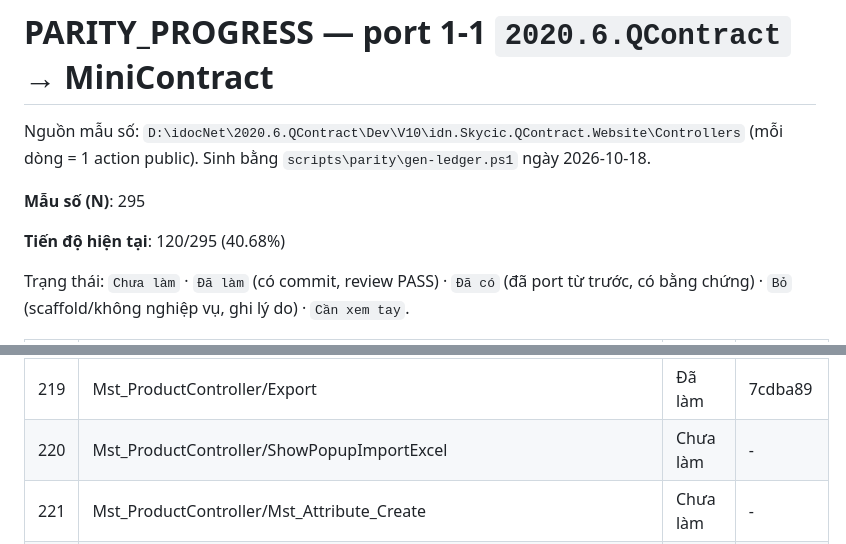
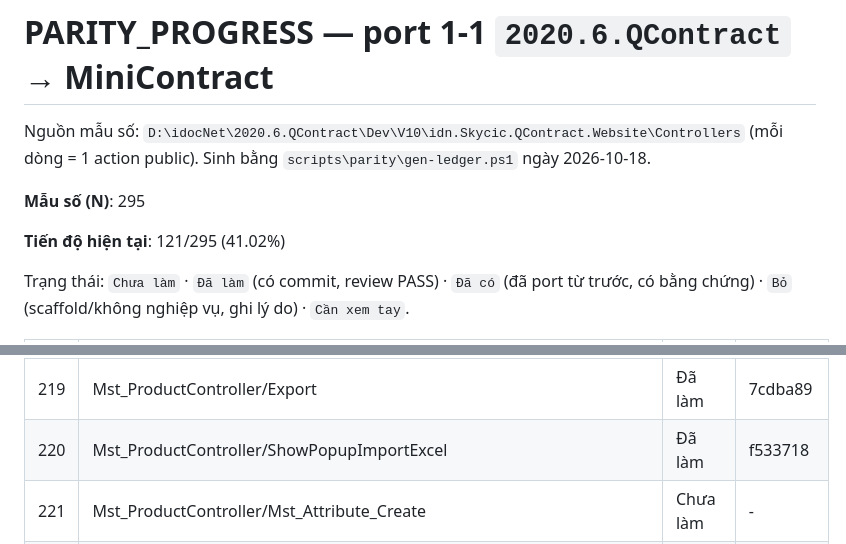
Before and after one commit to Tranletrungkien1705/MiniContract, a Markdown page: PARITY_PROGRESS.md, 2 parts joined by grey strips. Drawn GitHub-style.

Commit message:
docs(parity): Mst_ProductController/ShowPopupImportExcel -> Đã làm (121/295 (41.02%))
Co-Authored-By: Claude Opus 5.5 <noreply@anthropic.com>

```diff
--- a/PARITY_PROGRESS.md
+++ b/PARITY_PROGRESS.md
@@ -4,7 +4,7 @@ Nguồn mẫu số: `D:\idocNet\2020.6.QContract\Dev\V10\idn.Skycic.QContract.We
 
 **Mẫu số (N)**: 295
 
-**Tiến độ hiện tại**: 120/295 (40.68%)
+**Tiến độ hiện tại**: 121/295 (41.02%)
 
 Trạng thái: `Chưa làm` · `Đã làm` (có commit, review PASS) · `Đã có` (đã port từ trước, có bằng chứng) · `Bỏ` (scaffold/không nghiệp vụ, ghi lý do) · `Cần xem tay`.
 
@@ -229,7 +229,7 @@ Trạng thái: `Chưa làm` · `Đã làm` (có commit, review PASS) · `Đã c
 | 217 | Mst_ProductController/ExportTemplate | Đã làm | 0f144f4 |
 | 218 | Mst_ProductController/Import | Đã làm | 55d08e5 |
 | 219 | Mst_ProductController/Export | Đã làm | 7cdba89 |
-| 220 | Mst_ProductController/ShowPopupImportExcel | Chưa làm | - |
+| 220 | Mst_ProductController/ShowPopupImportExcel | Đã làm | f533718 |
 | 221 | Mst_ProductController/Mst_Attribute_Create | Chưa làm | - |
 | 222 | Mst_ProductController/Delete | Chưa làm | - |
 | 223 | Mst_ProductController/StopProducts | Chưa làm | - |
```
